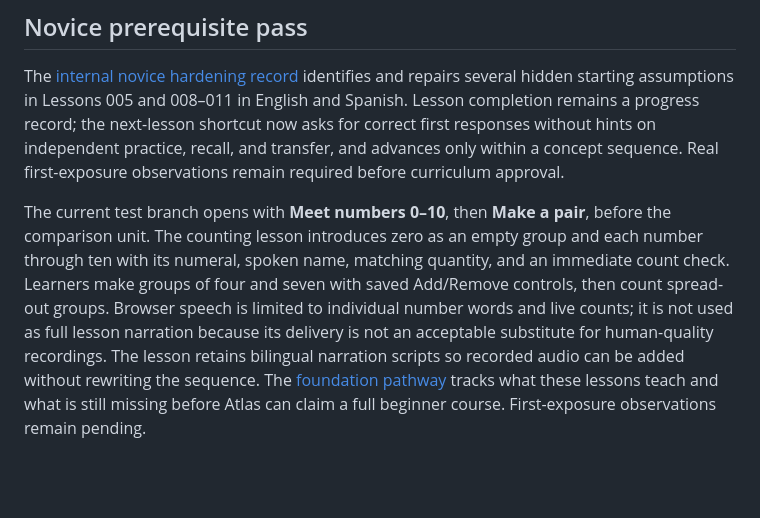
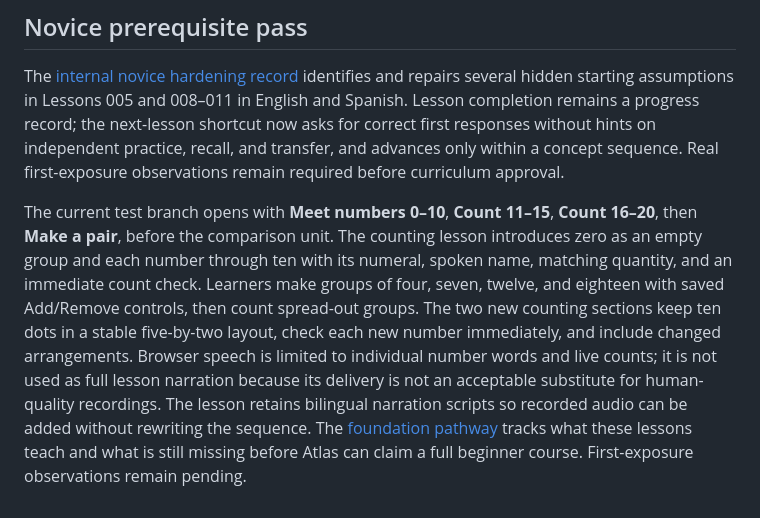
Before and after one commit to tiffanymnz/atlas, a Markdown page: README.md, the part around the change. Rendered like a GitHub page; blank space fills up the shorter version.

Commit message:
Extend counting foundation through twenty: documentation

```diff
--- a/README.md
+++ b/README.md
@@ -103,4 +103,4 @@ Run the checks with `npm test`.
 
 The [internal novice hardening record](docs/NOVICE_PREREQUISITE_HARDENING.md) identifies and repairs several hidden starting assumptions in Lessons 005 and 008–011 in English and Spanish. Lesson completion remains a progress record; the next-lesson shortcut now asks for correct first responses without hints on independent practice, recall, and transfer, and advances only within a concept sequence. Real first-exposure observations remain required before curriculum approval.
 
-The current test branch opens with **Meet numbers 0–10**, then **Make a pair**, before the comparison unit. The counting lesson introduces zero as an empty group and each number through ten with its numeral, spoken name, matching quantity, and an immediate count check. Learners make groups of four and seven with saved Add/Remove controls, then count spread-out groups. Browser speech is limited to individual number words and live counts; it is not used as full lesson narration because its delivery is not an acceptable substitute for human-quality recordings. The lesson retains bilingual narration scripts so recorded audio can be added without rewriting the sequence. The [foundation pathway](docs/FOUNDATION_PATHWAY.md) tracks what these lessons teach and what is still missing before Atlas can claim a full beginner course. First-exposure observations remain pending.
+The current test branch opens with **Meet numbers 0–10**, **Count 11–15**, **Count 16–20**, then **Make a pair**, before the comparison unit. The counting lesson introduces zero as an empty group and each number through ten with its numeral, spoken name, matching quantity, and an immediate count check. Learners make groups of four, seven, twelve, and eighteen with saved Add/Remove controls, then count spread-out groups. The two new counting sections keep ten dots in a stable five-by-two layout, check each new number immediately, and include changed arrangements. Browser speech is limited to individual number words and live counts; it is not used as full lesson narration because its delivery is not an acceptable substitute for human-quality recordings. The lesson retains bilingual narration scripts so recorded audio can be added without rewriting the sequence. The [foundation pathway](docs/FOUNDATION_PATHWAY.md) tracks what these lessons teach and what is still missing before Atlas can claim a full beginner course. First-exposure observations remain pending.
```
